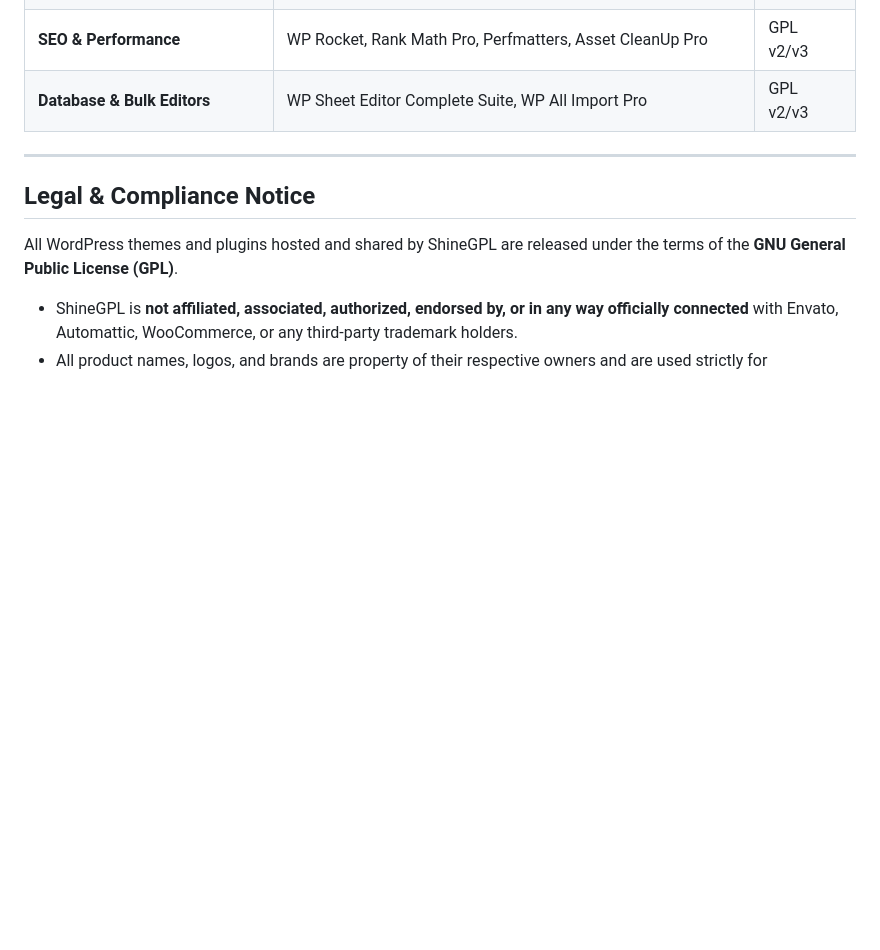
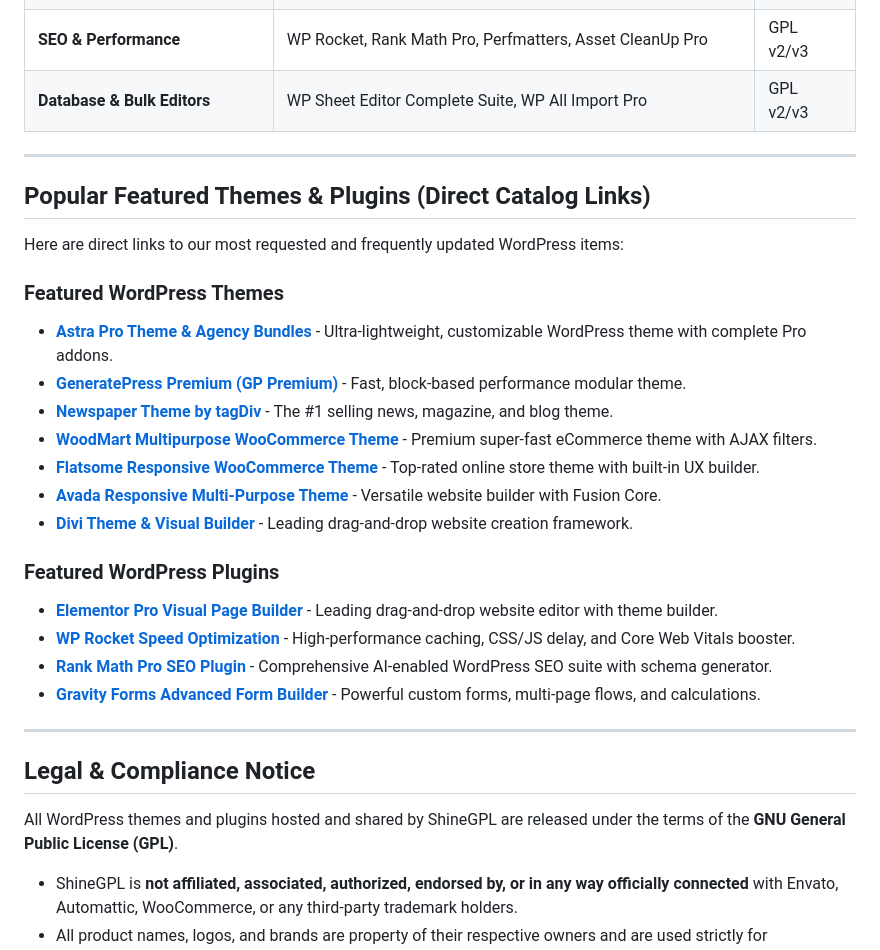
Before and after one commit to mithutech999-byte/shinegpl, a Markdown page: README.md, the part around the change. GitHub-like rendering; blank space fills up the shorter version.

```diff
--- a/README.md
+++ b/README.md
@@ -49,6 +49,27 @@ Whether you are a freelancer, web agency, or developer building staging prototyp
 
 ---
 
+## Popular Featured Themes & Plugins (Direct Catalog Links)
+
+Here are direct links to our most requested and frequently updated WordPress items:
+
+### Featured WordPress Themes
+- **[Astra Pro Theme & Agency Bundles](https://shinegpl.com/astra-pro/)** - Ultra-lightweight, customizable WordPress theme with complete Pro addons.
+- **[GeneratePress Premium (GP Premium)](https://shinegpl.com/generatepress-premium/)** - Fast, block-based performance modular theme.
+- **[Newspaper Theme by tagDiv](https://shinegpl.com/newspaper-theme/)** - The #1 selling news, magazine, and blog theme.
+- **[WoodMart Multipurpose WooCommerce Theme](https://shinegpl.com/woodmart-theme/)** - Premium super-fast eCommerce theme with AJAX filters.
+- **[Flatsome Responsive WooCommerce Theme](https://shinegpl.com/flatsome-theme/)** - Top-rated online store theme with built-in UX builder.
+- **[Avada Responsive Multi-Purpose Theme](https://shinegpl.com/avada-theme/)** - Versatile website builder with Fusion Core.
+- **[Divi Theme & Visual Builder](https://shinegpl.com/divi-theme-with-divi-theme-api-key/)** - Leading drag-and-drop website creation framework.
+
+### Featured WordPress Plugins
+- **[Elementor Pro Visual Page Builder](https://shinegpl.com/elementor-pro/)** - Leading drag-and-drop website editor with theme builder.
+- **[WP Rocket Speed Optimization](https://shinegpl.com/wp-rocket-plugin/)** - High-performance caching, CSS/JS delay, and Core Web Vitals booster.
+- **[Rank Math Pro SEO Plugin](https://shinegpl.com/rank-math-pro-plugin/)** - Comprehensive AI-enabled WordPress SEO suite with schema generator.
+- **[Gravity Forms Advanced Form Builder](https://shinegpl.com/gravity-form-plugin/)** - Powerful custom forms, multi-page flows, and calculations.
+
+---
+
 ## Legal & Compliance Notice
 
 All WordPress themes and plugins hosted and shared by ShineGPL are released under the terms of the **GNU General Public License (GPL)**.
```
